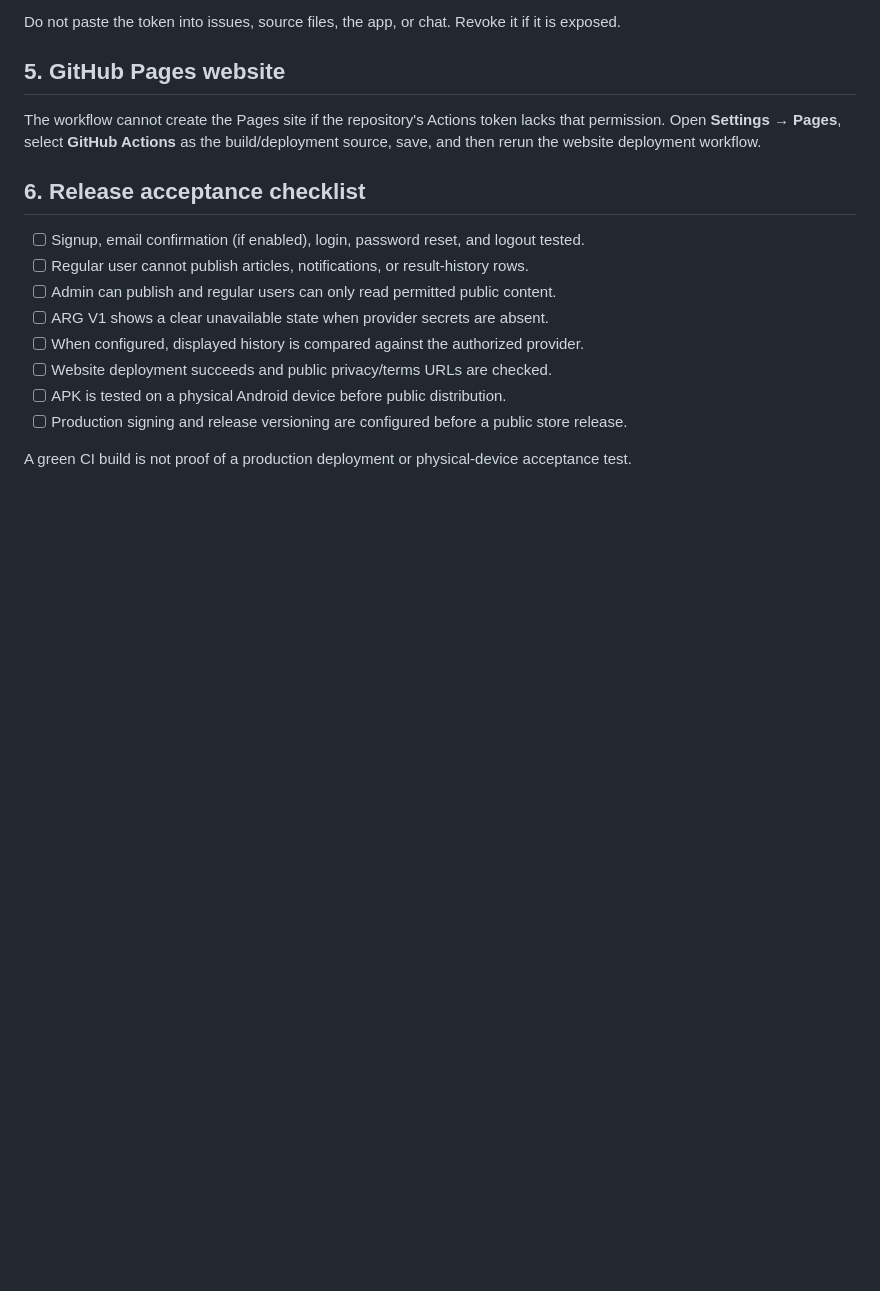
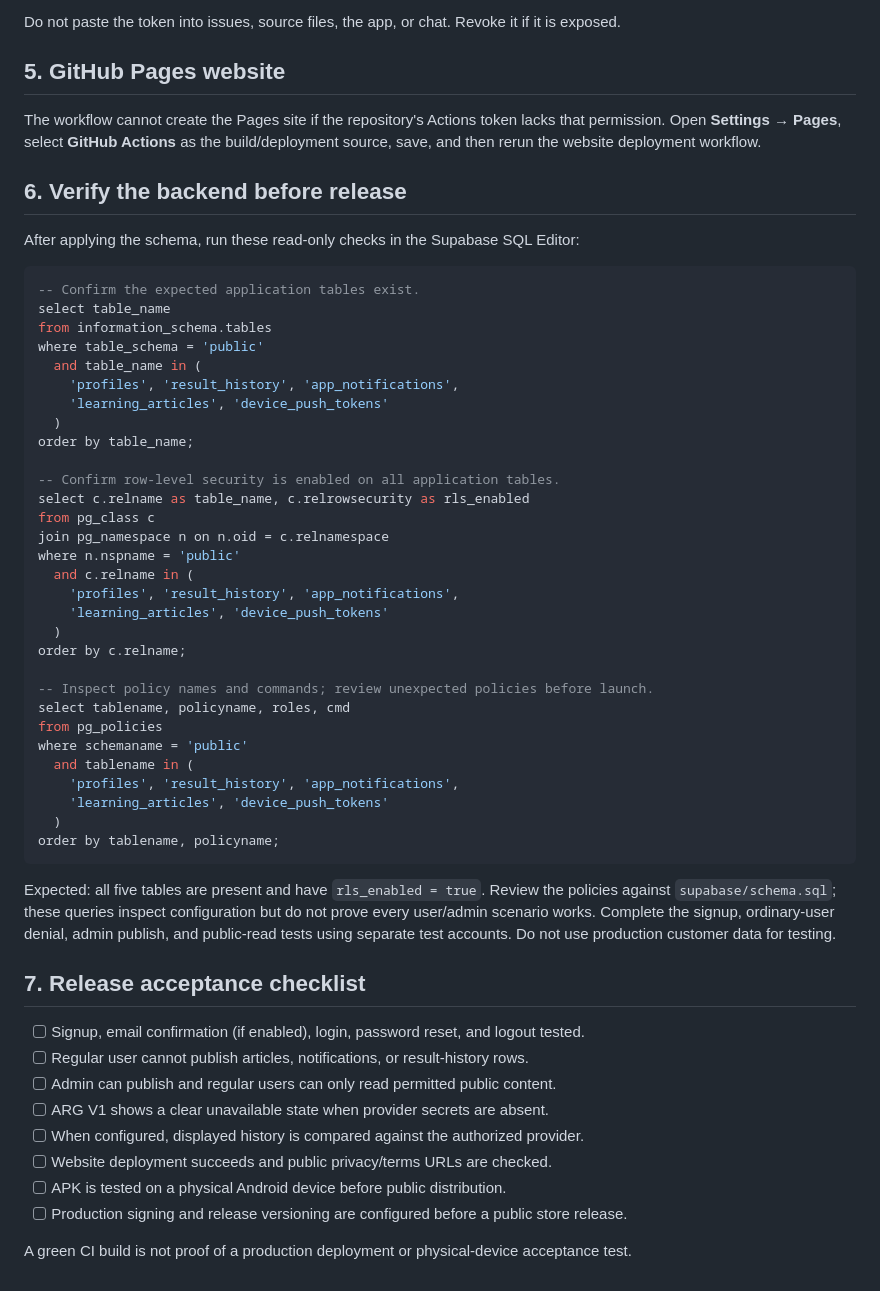
Before and after one commit to shubhamkatara91-ship-it/TRADE-AR-MONKEY-, a Markdown page: docs/ADMIN_SETUP.md, the part around the change. Rendered like a GitHub page; blank space fills up the shorter version.

Commit message:
Add SQL verification checklist for backend release readiness

````diff
--- a/docs/ADMIN_SETUP.md
+++ b/docs/ADMIN_SETUP.md
@@ -44,7 +44,46 @@ Do not paste the token into issues, source files, the app, or chat. Revoke it if
 
 The workflow cannot create the Pages site if the repository's Actions token lacks that permission. Open **Settings → Pages**, select **GitHub Actions** as the build/deployment source, save, and then rerun the website deployment workflow.
 
-## 6. Release acceptance checklist
+## 6. Verify the backend before release
+
+After applying the schema, run these read-only checks in the Supabase SQL Editor:
+
+```sql
+-- Confirm the expected application tables exist.
+select table_name
+from information_schema.tables
+where table_schema = 'public'
+  and table_name in (
+    'profiles', 'result_history', 'app_notifications',
+    'learning_articles', 'device_push_tokens'
+  )
+order by table_name;
+
+-- Confirm row-level security is enabled on all application tables.
+select c.relname as table_name, c.relrowsecurity as rls_enabled
+from pg_class c
+join pg_namespace n on n.oid = c.relnamespace
+where n.nspname = 'public'
+  and c.relname in (
+    'profiles', 'result_history', 'app_notifications',
+    'learning_articles', 'device_push_tokens'
+  )
+order by c.relname;
+
+-- Inspect policy names and commands; review unexpected policies before launch.
+select tablename, policyname, roles, cmd
+from pg_policies
+where schemaname = 'public'
+  and tablename in (
+    'profiles', 'result_history', 'app_notifications',
+    'learning_articles', 'device_push_tokens'
+  )
+order by tablename, policyname;
+```
+
+Expected: all five tables are present and have `rls_enabled = true`. Review the policies against `supabase/schema.sql`; these queries inspect configuration but do not prove every user/admin scenario works. Complete the signup, ordinary-user denial, admin publish, and public-read tests using separate test accounts. Do not use production customer data for testing.
+
+## 7. Release acceptance checklist
 
 - [ ] Signup, email confirmation (if enabled), login, password reset, and logout tested.
 - [ ] Regular user cannot publish articles, notifications, or result-history rows.
````
